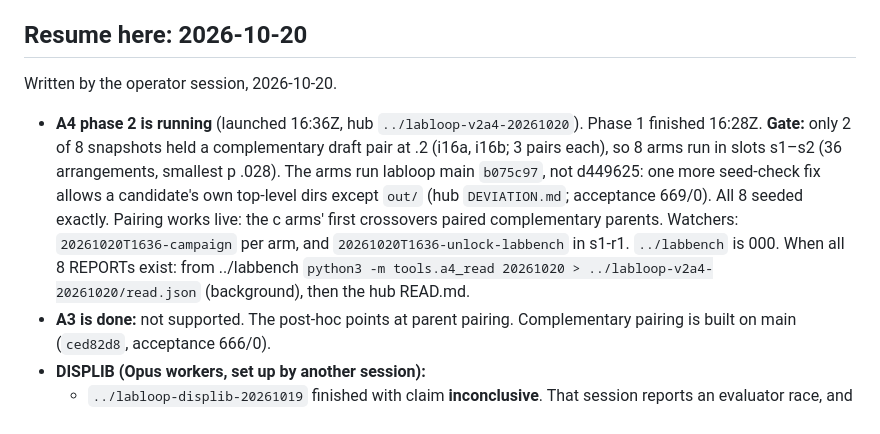
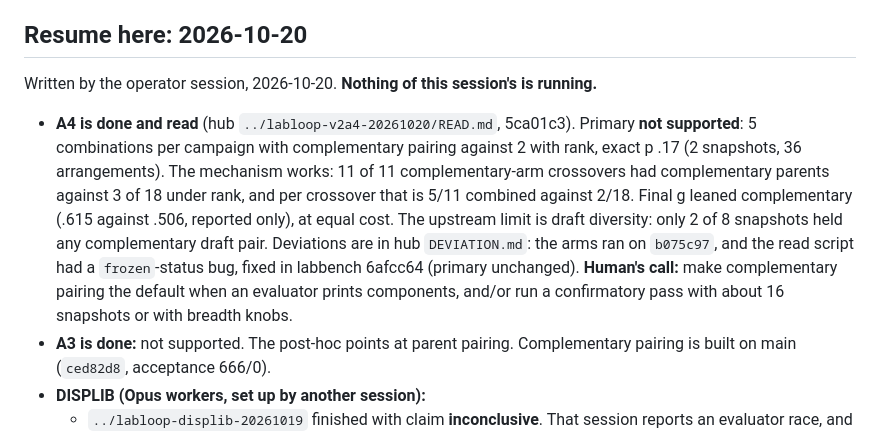
Before and after one commit to nullsilver-labs/labloop, a Markdown page: NEXT.md, the part around the change. GitHub-like rendering.

Commit message:
NEXT: A4 read (not supported per campaign; pairing works mechanically; draft diversity is the limit)
Co-Authored-By: Claude Opus 5.5 <noreply@anthropic.com>

```diff
--- a/NEXT.md
+++ b/NEXT.md
@@ -10,8 +10,8 @@ revised here after the fact.
 
 ## Resume here: 2026-10-20
 
-Written by the operator session, 2026-10-20.
-- **A4 phase 2 is running** (launched 16:36Z, hub `../labloop-v2a4-20261020`). Phase 1 finished 16:28Z. **Gate:** only 2 of 8 snapshots held a complementary draft pair at .2 (i16a, i16b; 3 pairs each), so 8 arms run in slots s1–s2 (36 arrangements, smallest p .028). The arms run labloop main `b075c97`, not d449625: one more seed-check fix allows a candidate's own top-level dirs except `out/` (hub `DEVIATION.md`; acceptance 669/0). All 8 seeded exactly. Pairing works live: the c arms' first crossovers paired complementary parents. Watchers: `20261020T1636-campaign` per arm, and `20261020T1636-unlock-labbench` in s1-r1. `../labbench` is 000. When all 8 REPORTs exist: from ../labbench `python3 -m tools.a4_read 20261020 > ../labloop-v2a4-20261020/read.json` (background), then the hub READ.md.
+Written by the operator session, 2026-10-20. **Nothing of this session's is running.**
+- **A4 is done and read** (hub `../labloop-v2a4-20261020/READ.md`, 5ca01c3). Primary **not supported**: 5 combinations per campaign with complementary pairing against 2 with rank, exact p .17 (2 snapshots, 36 arrangements). The mechanism works: 11 of 11 complementary-arm crossovers had complementary parents against 3 of 18 under rank, and per crossover that is 5/11 combined against 2/18. Final g leaned complementary (.615 against .506, reported only), at equal cost. The upstream limit is draft diversity: only 2 of 8 snapshots held any complementary draft pair. Deviations are in hub `DEVIATION.md`: the arms ran on `b075c97`, and the read script had a `frozen`-status bug, fixed in labbench 6afcc64 (primary unchanged). **Human's call:** make complementary pairing the default when an evaluator prints components, and/or run a confirmatory pass with about 16 snapshots or with breadth knobs.
 - **A3 is done:** not supported. The post-hoc points at parent pairing. Complementary pairing is built on main (`ced82d8`, acceptance 666/0).
 - **DISPLIB (Opus workers, set up by another session):**
   - `../labloop-displib-20261019` finished with claim **inconclusive**. That session reports an evaluator race, and its private logs put c0005's final at 0.874 against a 0.75 threshold. lab's record is unchanged.
```
